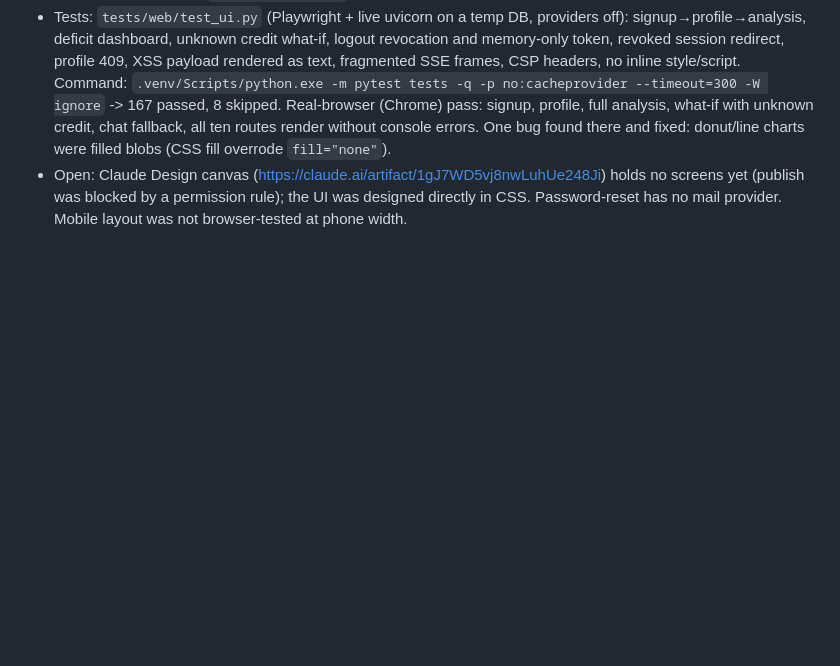
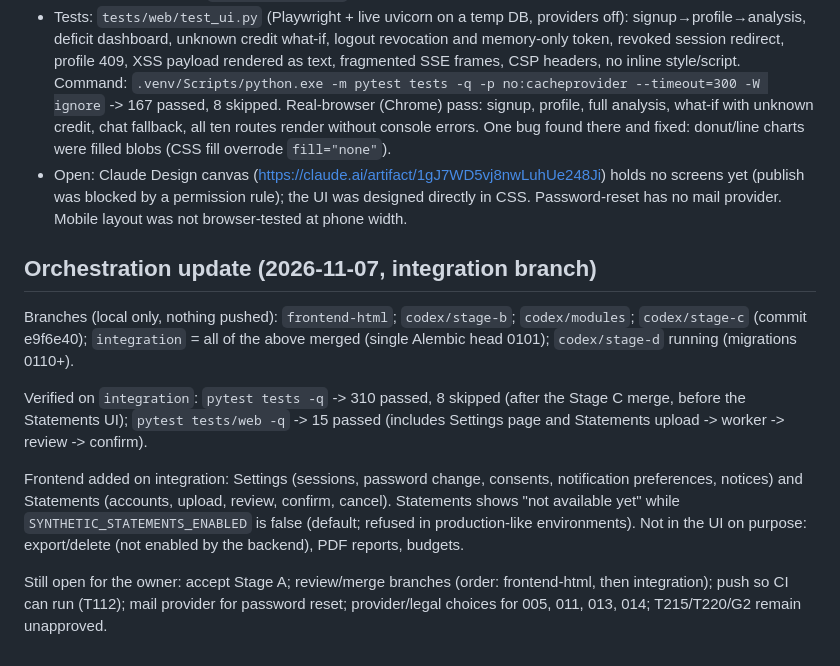
Before and after one commit to arghyadeep-deb/AI-Financial-Advisor, a Markdown page: specs/implementation-handoff.md, the part around the change. Rendered like a GitHub page; blank space fills up the shorter version.

Commit message:
specs: orchestration handoff update
Co-Authored-By: Claude Sonnet 5.5 <noreply@anthropic.com>

```diff
--- a/specs/implementation-handoff.md
+++ b/specs/implementation-handoff.md
@@ -128,3 +128,19 @@ Streamlit (`frontend/app.py`, `frontend/requirements.txt`, `tests/frontend/`) wa
 - All Stage A UI rules were carried over: exact money strings, unknown credit score as explicit `null`, what-if kept apart from saved results, nothing-to-invest hides plan/projection/card, stale/degraded labels, `expected_revision` conflict message, chat `client_message_id` retry.
 - Tests: `tests/web/test_ui.py` (Playwright + live uvicorn on a temp DB, providers off): signup→profile→analysis, deficit dashboard, unknown credit what-if, logout revocation and memory-only token, revoked session redirect, profile 409, XSS payload rendered as text, fragmented SSE frames, CSP headers, no inline style/script. Command: `.venv/Scripts/python.exe -m pytest tests -q -p no:cacheprovider --timeout=300 -W ignore` -> 167 passed, 8 skipped. Real-browser (Chrome) pass: signup, profile, full analysis, what-if with unknown credit, chat fallback, all ten routes render without console errors. One bug found there and fixed: donut/line charts were filled blobs (CSS fill overrode `fill="none"`).
 - Open: Claude Design canvas (https://claude.ai/artifact/1gJ7WD5vj8nwLuhUe248Ji) holds no screens yet (publish was blocked by a permission rule); the UI was designed directly in CSS. Password-reset has no mail provider. Mobile layout was not browser-tested at phone width.
+
+## Orchestration update (2026-11-07, integration branch)
+
+Branches (local only, nothing pushed): `frontend-html`; `codex/stage-b`; `codex/modules`; `codex/stage-c` (commit e9f6e40);
+`integration` = all of the above merged (single Alembic head 0101); `codex/stage-d` running (migrations 0110+).
+
+Verified on `integration`: `pytest tests -q` -> 310 passed, 8 skipped (after the Stage C merge, before the Statements UI);
+`pytest tests/web -q` -> 15 passed (includes Settings page and Statements upload -> worker -> review -> confirm).
+
+Frontend added on integration: Settings (sessions, password change, consents, notification preferences, notices) and
+Statements (accounts, upload, review, confirm, cancel). Statements shows "not available yet" while
+`SYNTHETIC_STATEMENTS_ENABLED` is false (default; refused in production-like environments).
+Not in the UI on purpose: export/delete (not enabled by the backend), PDF reports, budgets.
+
+Still open for the owner: accept Stage A; review/merge branches (order: frontend-html, then integration); push so CI can run (T112);
+mail provider for password reset; provider/legal choices for 005, 011, 013, 014; T215/T220/G2 remain unapproved.
```
